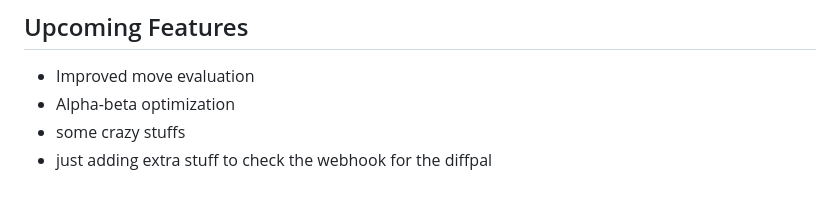
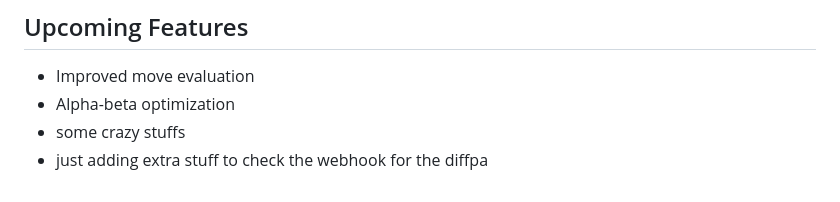
Before and after one commit to Ishan-bit-maker/Chess-wasm-engine, a Markdown page: README.md, the part around the change. GitHub-like rendering.

Commit message:
some chnages to test diffpal

```diff
--- a/README.md
+++ b/README.md
@@ -196,4 +196,4 @@ These functions are exported from `chess.cpp` via `EMSCRIPTEN_BINDINGS`:
 - Improved move evaluation
 - Alpha-beta optimization
 - some crazy stuffs
-- just adding extra stuff to check the webhook for the diffpal
+- just adding extra stuff to check the webhook for the diffpa
```
